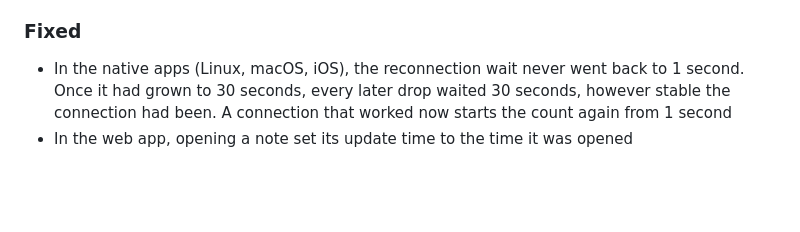
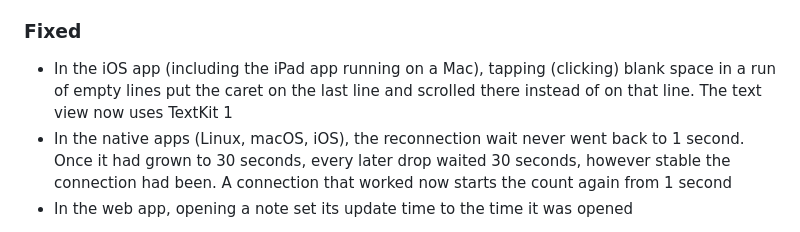
Before and after one commit to oikawas/simple-editor, a Markdown page: CHANGELOG.md, the part around the change. Drawn GitHub-style; blank space fills up the shorter version.

```diff
--- a/CHANGELOG.md
+++ b/CHANGELOG.md
@@ -46,6 +46,7 @@ The format follows [Keep a Changelog](https://keepachangelog.com/en/1.1.0/), and
 
 ### Fixed
 
+- In the iOS app (including the iPad app running on a Mac), tapping (clicking) blank space in a run of empty lines put the caret on the last line and scrolled there instead of on that line. The text view now uses TextKit 1
 - In the native apps (Linux, macOS, iOS), the reconnection wait never went back to 1 second. Once it had grown to 30 seconds, every later drop waited 30 seconds, however stable the connection had been. A connection that worked now starts the count again from 1 second
 - In the web app, opening a note set its update time to the time it was opened
 
```
Also changed, not shown: CHANGELOG.ja.md (+1 -0 lines).
